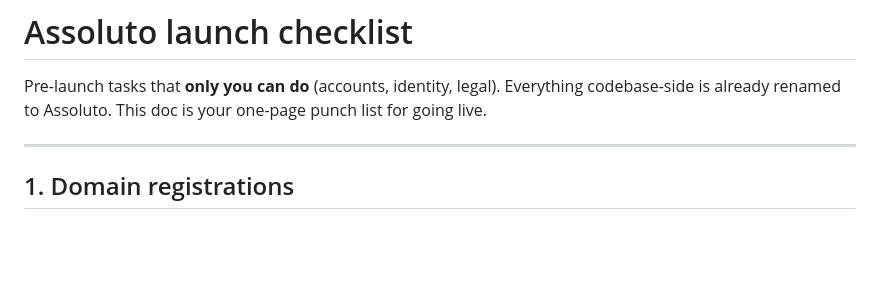
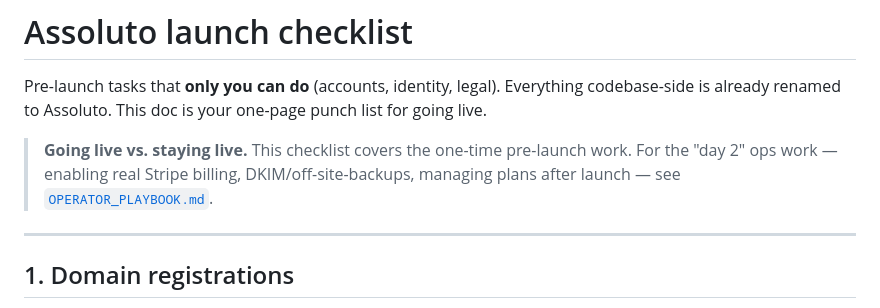
Before and after one commit to eLh0m3r0/assoluto, a Markdown page: docs/LAUNCH_CHECKLIST.md, the part around the change. GitHub-like rendering; blank space fills up the shorter version.

```diff
--- a/docs/LAUNCH_CHECKLIST.md
+++ b/docs/LAUNCH_CHECKLIST.md
@@ -3,6 +3,11 @@
 Pre-launch tasks that **only you can do** (accounts, identity, legal).
 Everything codebase-side is already renamed to Assoluto. This doc is
 your one-page punch list for going live.
+
+> **Going live vs. staying live.** This checklist covers the one-time
+> pre-launch work. For the "day 2" ops work — enabling real Stripe
+> billing, DKIM/off-site-backups, managing plans after launch — see
+> [`OPERATOR_PLAYBOOK.md`](OPERATOR_PLAYBOOK.md).
 
 ---
 
```
Also changed, not shown: docs/OPERATOR_PLAYBOOK.md (added, +439 -0 lines).
